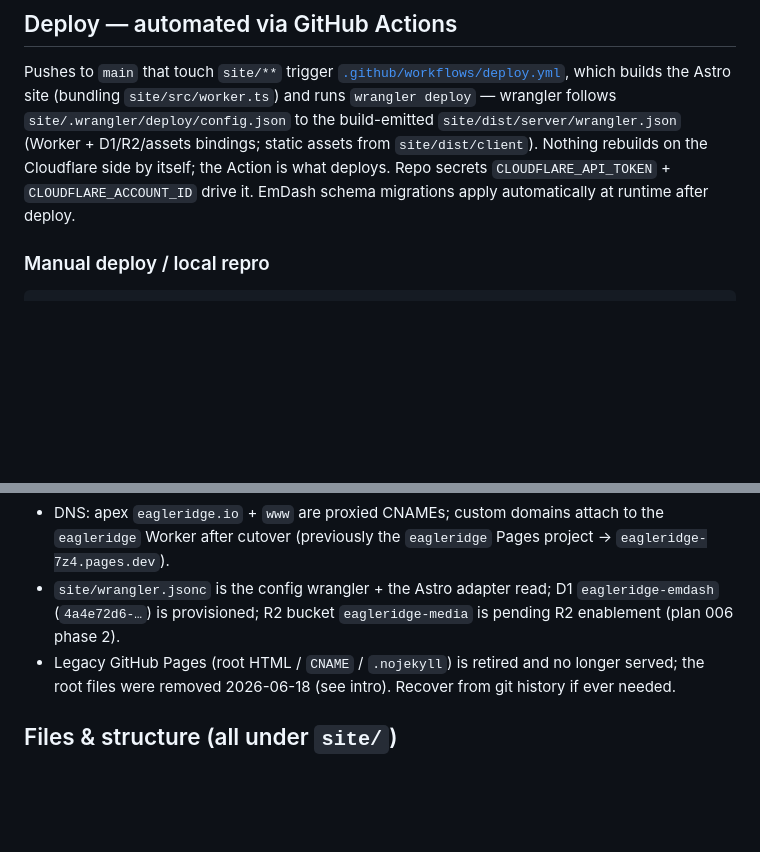
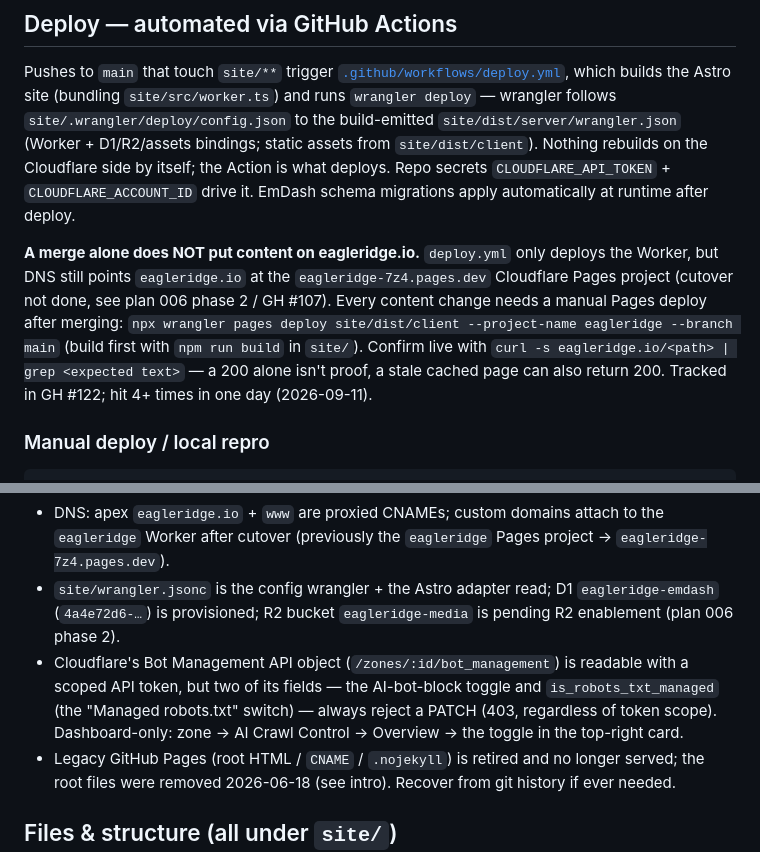
Before and after one commit to eagle-ridge/Eagle-Ridge, a Markdown page: CLAUDE.md, 2 parts joined by grey strips. GitHub-like rendering; blank space fills up the shorter version.

Commit message:
docs: CLAUDE.md — merge alone doesn't deploy to eagleridge.io; Cloudflare bot_management PATCH is dashboard-only (#127)
Co-Authored-By: Claude Sonnet 5 <noreply@anthropic.com>

Claude-Session: https://claude.ai/code/session_01PvPgoyvuuwAEX6UULu2ooj

Co-authored-by: Chris McConnell <chris@humaine.studio>

```diff
--- a/CLAUDE.md
+++ b/CLAUDE.md
@@ -5,6 +5,8 @@
 ## Deploy — automated via GitHub Actions
 
 Pushes to `main` that touch `site/**` trigger [`.github/workflows/deploy.yml`](.github/workflows/deploy.yml), which builds the Astro site (bundling `site/src/worker.ts`) and runs `wrangler deploy` — wrangler follows `site/.wrangler/deploy/config.json` to the build-emitted `site/dist/server/wrangler.json` (Worker + D1/R2/assets bindings; static assets from `site/dist/client`). Nothing rebuilds on the Cloudflare side by itself; the Action is what deploys. Repo secrets `CLOUDFLARE_API_TOKEN` + `CLOUDFLARE_ACCOUNT_ID` drive it. EmDash schema migrations apply automatically at runtime after deploy.
+
+**A merge alone does NOT put content on eagleridge.io.** `deploy.yml` only deploys the Worker, but DNS still points `eagleridge.io` at the `eagleridge-7z4.pages.dev` Cloudflare Pages project (cutover not done, see plan 006 phase 2 / GH #107). Every content change needs a manual Pages deploy after merging: `npx wrangler pages deploy site/dist/client --project-name eagleridge --branch main` (build first with `npm run build` in `site/`). Confirm live with `curl -s eagleridge.io/<path> | grep <expected text>` — a 200 alone isn't proof, a stale cached page can also return 200. Tracked in GH #122; hit 4+ times in one day (2026-09-11).
 
 ### Manual deploy / local repro
 
@@ -28,6 +30,7 @@ CLOUDFLARE_API_TOKEN="$CF_TOKEN" CLOUDFLARE_ACCOUNT_ID=702342b70e150343381e08298
 - API token: `op://Developer Vault/Dash Cloudflare API Credential/credential` (historically Zone DNS edit + Pages edit; the Workers migration needs Workers Scripts/D1/R2 edit added — see plan 006 phase 2).
 - DNS: apex `eagleridge.io` + `www` are proxied CNAMEs; custom domains attach to the `eagleridge` Worker after cutover (previously the `eagleridge` Pages project → `eagleridge-7z4.pages.dev`).
 - `site/wrangler.jsonc` is the config wrangler + the Astro adapter read; D1 `eagleridge-emdash` (`4a4e72d6-…`) is provisioned; R2 bucket `eagleridge-media` is pending R2 enablement (plan 006 phase 2).
+- Cloudflare's Bot Management API object (`/zones/:id/bot_management`) is readable with a scoped API token, but two of its fields — the AI-bot-block toggle and `is_robots_txt_managed` (the "Managed robots.txt" switch) — always reject a PATCH (403, regardless of token scope). Dashboard-only: zone → AI Crawl Control → Overview → the toggle in the top-right card.
 - Legacy GitHub Pages (root HTML / `CNAME` / `.nojekyll`) is retired and no longer served; the root files were removed 2026-06-18 (see intro). Recover from git history if ever needed.
 
 ## Files & structure (all under `site/`)
```
